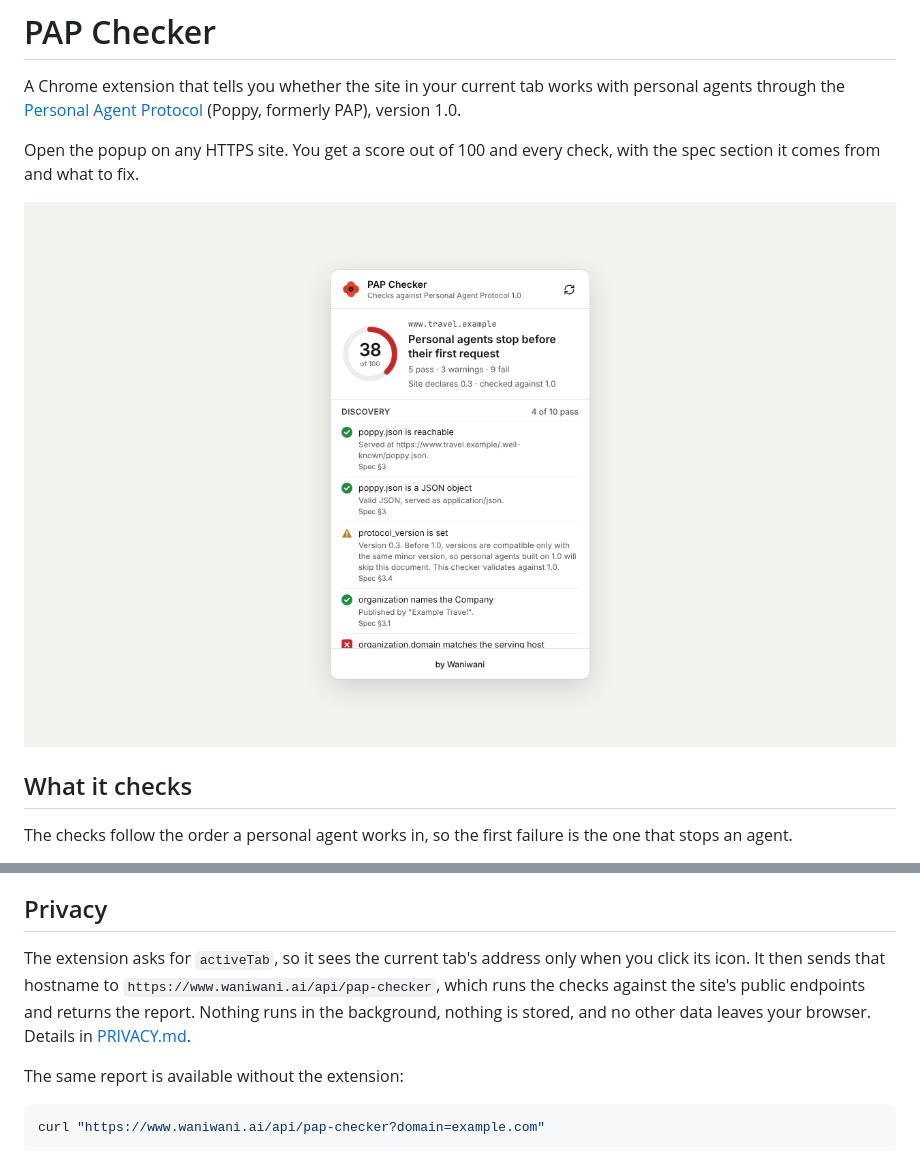
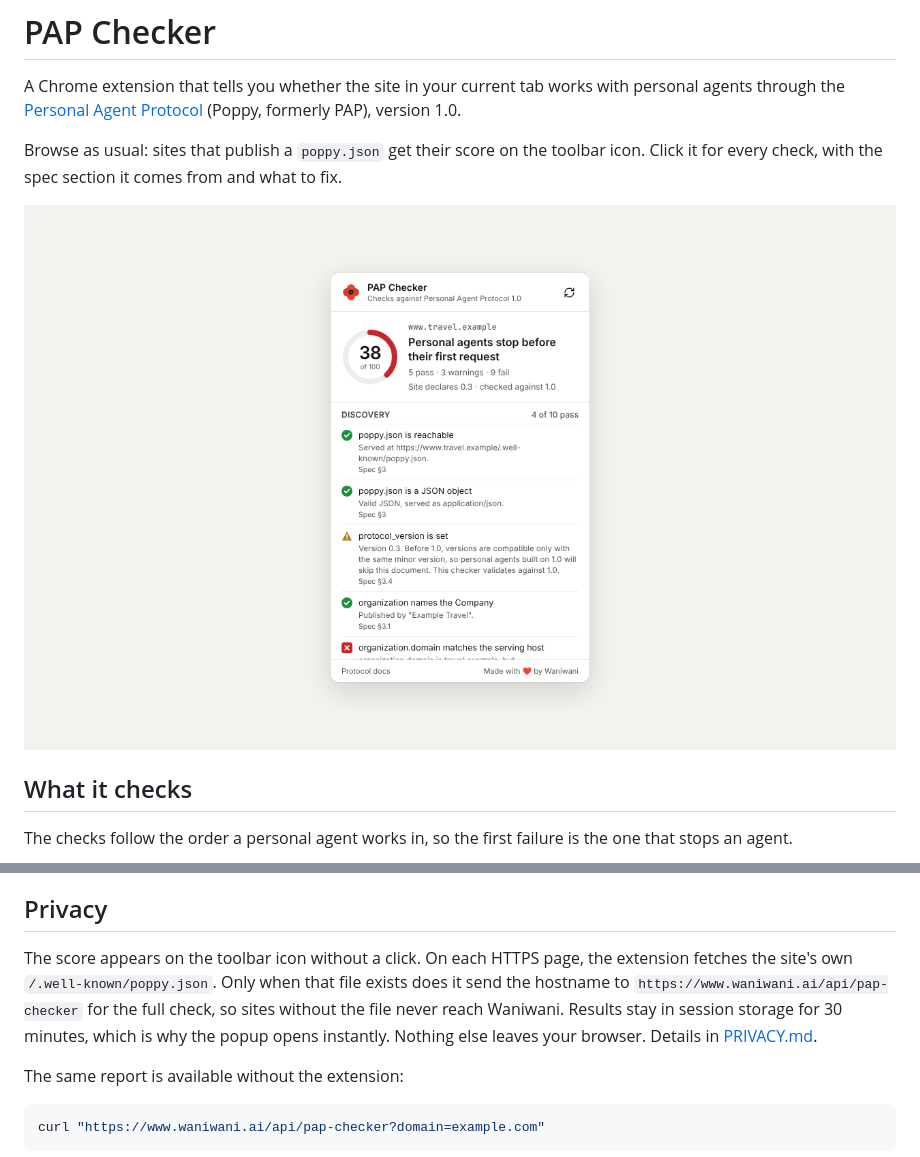
Before and after one commit to WaniWani-AI/pap-checker, a Markdown page: README.md, 2 parts joined by grey strips. Rendered like a GitHub page; pictures changed too: store/screenshot-problems.png.

```diff
--- a/README.md
+++ b/README.md
@@ -2,7 +2,7 @@
 
 A Chrome extension that tells you whether the site in your current tab works with personal agents through the [Personal Agent Protocol](https://personalagentprotocol.org) (Poppy, formerly PAP), version 1.0.
 
-Open the popup on any HTTPS site. You get a score out of 100 and every check, with the spec section it comes from and what to fix.
+Browse as usual: sites that publish a `poppy.json` get their score on the toolbar icon. Click it for every check, with the spec section it comes from and what to fix.
 
 ![PAP Checker on a site with problems](store/screenshot-problems.png)
 
@@ -21,7 +21,7 @@ A pass counts 1 and a warning 0.5, over the checks that ran. Skipped checks don'
 
 ## Privacy
 
-The extension asks for `activeTab`, so it sees the current tab's address only when you click its icon. It then sends that hostname to `https://www.waniwani.ai/api/pap-checker`, which runs the checks against the site's public endpoints and returns the report. Nothing runs in the background, nothing is stored, and no other data leaves your browser. Details in [PRIVACY.md](PRIVACY.md).
+The score appears on the toolbar icon without a click. On each HTTPS page, the extension fetches the site's own `/.well-known/poppy.json`. Only when that file exists does it send the hostname to `https://www.waniwani.ai/api/pap-checker` for the full check, so sites without the file never reach Waniwani. Results stay in session storage for 30 minutes, which is why the popup opens instantly. Nothing else leaves your browser. Details in [PRIVACY.md](PRIVACY.md).
 
 The same report is available without the extension:
 
```
Also changed, not shown: PRIVACY.md (+6 -4 lines), store/listing.md (+6 -6 lines), store/screenshot-absent.png, store/screenshot-ready.png, 6 other files.
